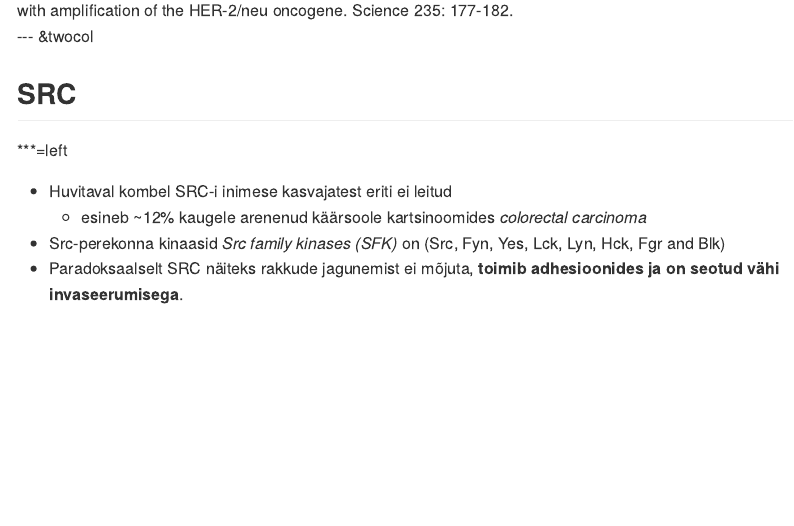
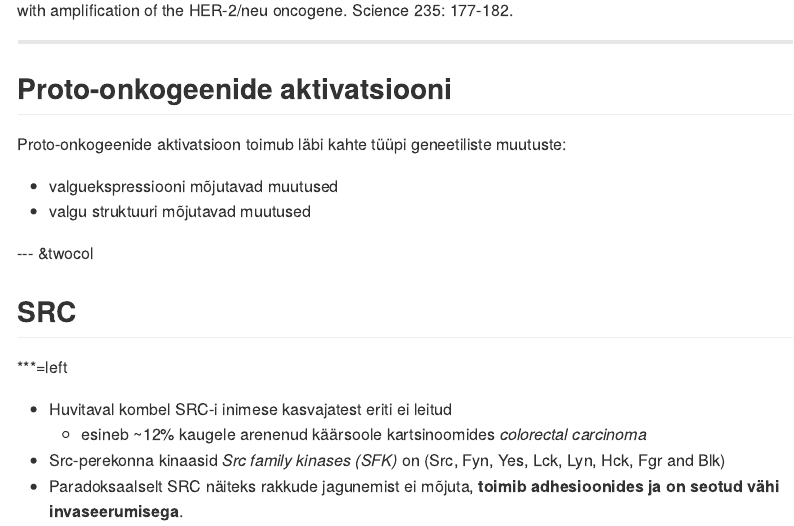
Before and after one commit to Onkobioloogia/Onkogeenid, an R Markdown document (index.Rmd): the page in a window 1100 px wide, from 5670 px down. The pictures show the output file index.md that the author committed with the source, drawn offline in the style of GitHub.

Commit message:
Proto-onkogeenide aktivatsioon

```diff
--- a/index.Rmd
+++ b/index.Rmd
@@ -254,6 +254,14 @@ Retikuloendotelioos | kalkun | rel | transkriptsioonifaktor | lümfoom
 <footer class="source">Slamon DJ, Clark GM, Wong SG, Levin WJ, Ullrich A, McGuire WLHuman breast cancer: correlation of relapse and survival with amplification of the HER-2/neu oncogene. Science 235: 177-182.
 </footer>
 
+---
+## Proto-onkogeenide aktivatsiooni
+
+Proto-onkogeenide aktivatsioon toimub läbi kahte tüüpi geneetiliste muutuste:
+
+- valguekspressiooni mõjutavad muutused
+- valgu struktuuri mõjutavad muutused
+
 --- &twocol
 
 ## SRC
```
Also changed, not shown: index.html, index.md.
